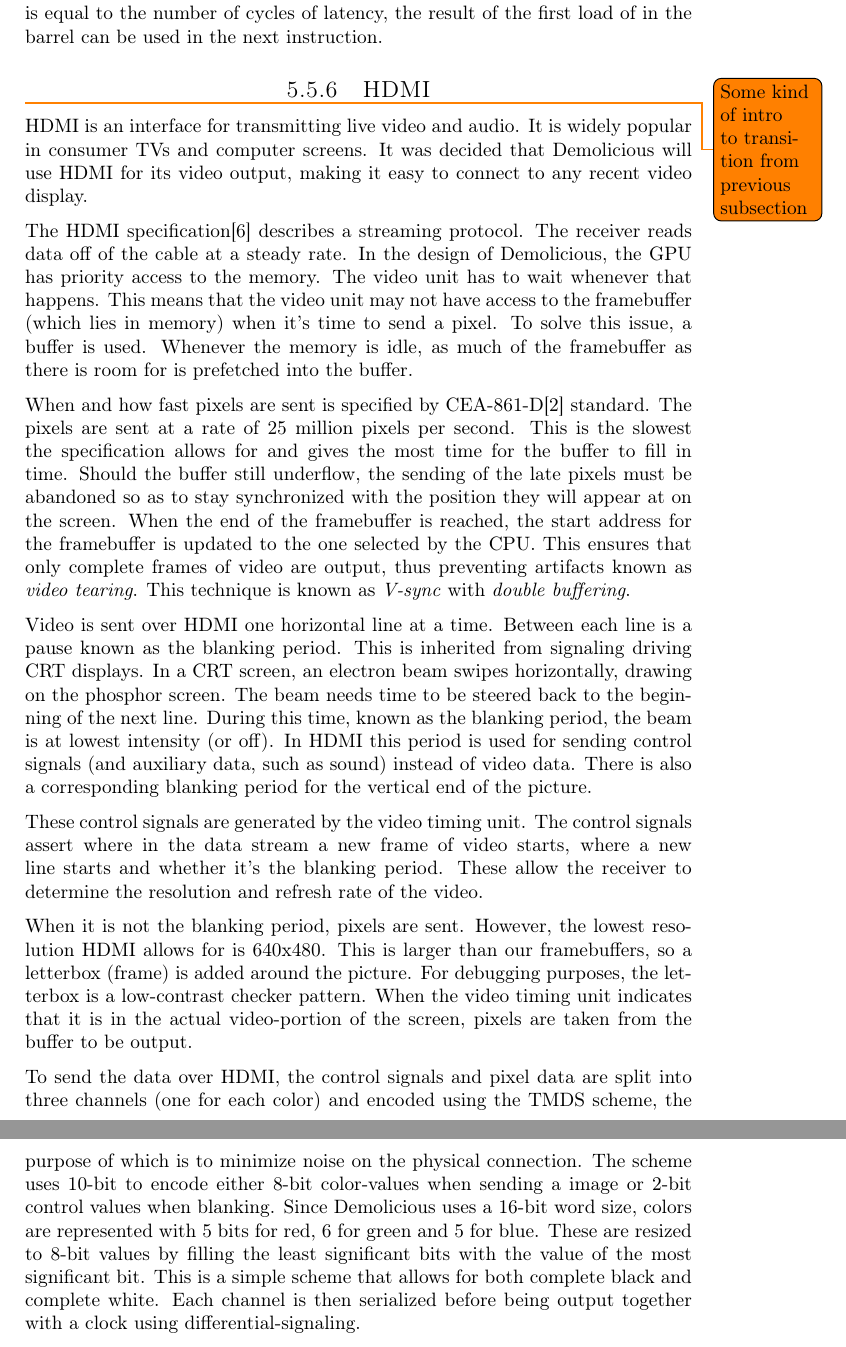
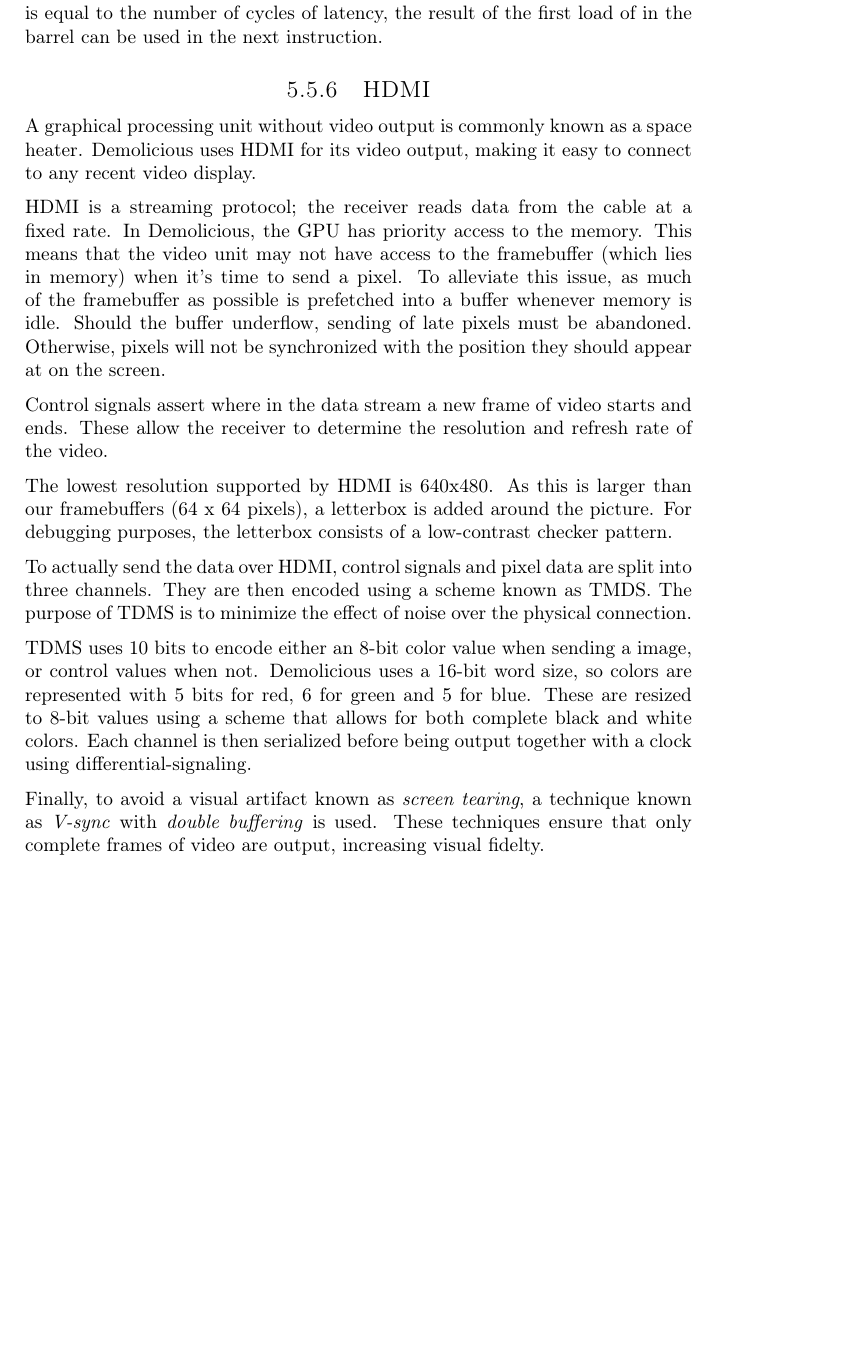
Before and after one commit to dmpro2014/report, a LaTeX thesis (report/main/report.tex, which reads report/gpu/hdmi.tex): two parts of pages 30 and 31 of 67 before the commit and part of page 30 of 66 after it, the two joined at a grey line, cut so that both start at the same text, the shorter picture padded with empty space. Compiled offline with pdfLaTeX.

Commit message:
HDMI: Rewrite everything!

```diff
--- a/report/gpu/hdmi.tex
+++ b/report/gpu/hdmi.tex
@@ -2,52 +2,34 @@
 \begin{document}
 
 \subsection{HDMI}
-\todo{Some kind of intro to transition from previous subsection}
 
-HDMI is an interface for transmitting live video and audio.
-It is widely popular in consumer TVs and computer screens.
-It was decided that Demolicious will use HDMI for its video output, making it easy to connect to any recent video display.
+A graphical processing unit without video output is commonly known as a space heater.
+Demolicious uses HDMI for its video output, making it easy to connect to any recent video display.
 
-The HDMI specification\cite{hdmi-spec} describes a streaming protocol.
-The receiver reads data off of the cable at a steady rate.
-In the design of Demolicious, the GPU has priority access to the memory.
-The video unit has to wait whenever that happens.
+HDMI is a streaming protocol; the receiver reads data from the cable at a fixed rate.
+In Demolicious, the GPU has priority access to the memory.
 This means that the video unit may not have access to the framebuffer (which lies in memory) when it's time to send a pixel.
-To solve this issue, a buffer is used.
-Whenever the memory is idle, as much of the framebuffer as there is room for is prefetched into the buffer.
+To alleviate this issue, as much of the framebuffer as possible is prefetched into a buffer whenever memory is idle.
+Should the buffer underflow, sending of late pixels must be abandoned.
+Otherwise, pixels will not be synchronized with the position they should appear at on the screen.
 
-When and how fast pixels are sent is specified by CEA-861-D\cite{timings-spec} standard.
-The pixels are sent at a rate of 25 million pixels per second.
-This is the slowest the specification allows for and gives the most time for the buffer to fill in time.
-Should the buffer still underflow, the sending of the late pixels must be abandoned so as to stay synchronized with the position they will appear at on the screen.
-When the end of the framebuffer is reached, the start address for the framebuffer is updated to the one selected by the CPU.
-This ensures that only complete frames of video are output, thus preventing artifacts known as \emph{video tearing}.
-This technique is known as \emph{V-sync} with \emph{double buffering}.
-
-Video is sent over HDMI one horizontal line at a time.
-Between each line is a pause known as the blanking period.
-This is inherited from signaling driving CRT displays.
-In a CRT screen, an electron beam swipes horizontally, drawing on the phosphor screen.
-The beam needs time to be steered back to the beginning of the next line.
-During this time, known as the blanking period, the beam is at lowest intensity (or off).
-In HDMI this period is used for sending control signals (and auxiliary data, such as sound) instead of video data.
-There is also a corresponding blanking period for the vertical end of the picture.
-
-These control signals are generated by the video timing unit.
-The control signals assert where in the data stream a new frame of video starts, where a new line starts and whether it's the blanking period.
+Control signals assert where in the data stream a new frame of video starts and ends.
 These allow the receiver to determine the resolution and refresh rate of the video.
 
-When it is not the blanking period, pixels are sent.
-However, the lowest resolution HDMI allows for is 640x480.
-This is larger than our framebuffers, so a letterbox (frame) is added around the picture.
-For debugging purposes, the letterbox is a low-contrast checker pattern.
-When the video timing unit indicates that it is in the actual video-portion of the screen, pixels are taken from the buffer to be output.
+The lowest resolution supported by HDMI is 640x480.
+As this is larger than our framebuffers (64 x 64 pixels), a letterbox is added around the picture.
+For debugging purposes, the letterbox consists of a low-contrast checker pattern.
 
-To send the data over HDMI, the control signals and pixel data are split into three channels (one for each color) and encoded using the TMDS scheme, the purpose of which is to minimize noise on the physical connection.
-The scheme uses 10-bit to encode either 8-bit color-values when sending a image or 2-bit control values when blanking.
-Since Demolicious uses a 16-bit word size, colors are represented with 5 bits for red, 6 for green and 5 for blue.
-These are resized to 8-bit values by filling the least significant bits with the value of the most significant bit.
-This is a simple scheme that allows for both complete black and complete white.
+To actually send the data over HDMI, control signals and pixel data are split into three channels.
+They are then encoded using a scheme known as TMDS.
+The purpose of TDMS is to minimize the effect of noise over the physical connection.
+
+TDMS uses 10 bits to encode either an 8-bit color value when sending a image, or control values when not.
+Demolicious uses a 16-bit word size, so colors are represented with 5 bits for red, 6 for green and 5 for blue.
+These are resized to 8-bit values using a scheme that allows for both complete black and white colors.
 Each channel is then serialized before being output together with a clock using differential-signaling.
 
+Finally, to avoid a visual artifact known as \emph{screen tearing}, a technique known as \emph{V-sync} with \emph{double buffering} is used.
+These techniques ensure that only complete frames of video are output, increasing visual fidelty.
+
 \end{document}
```
